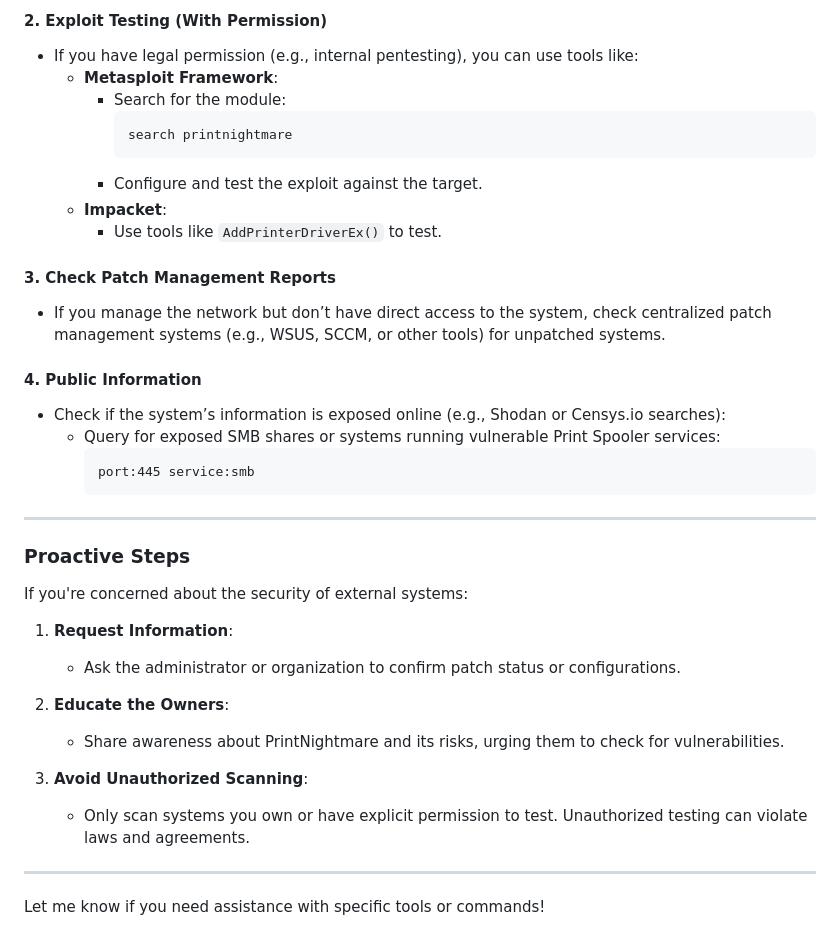
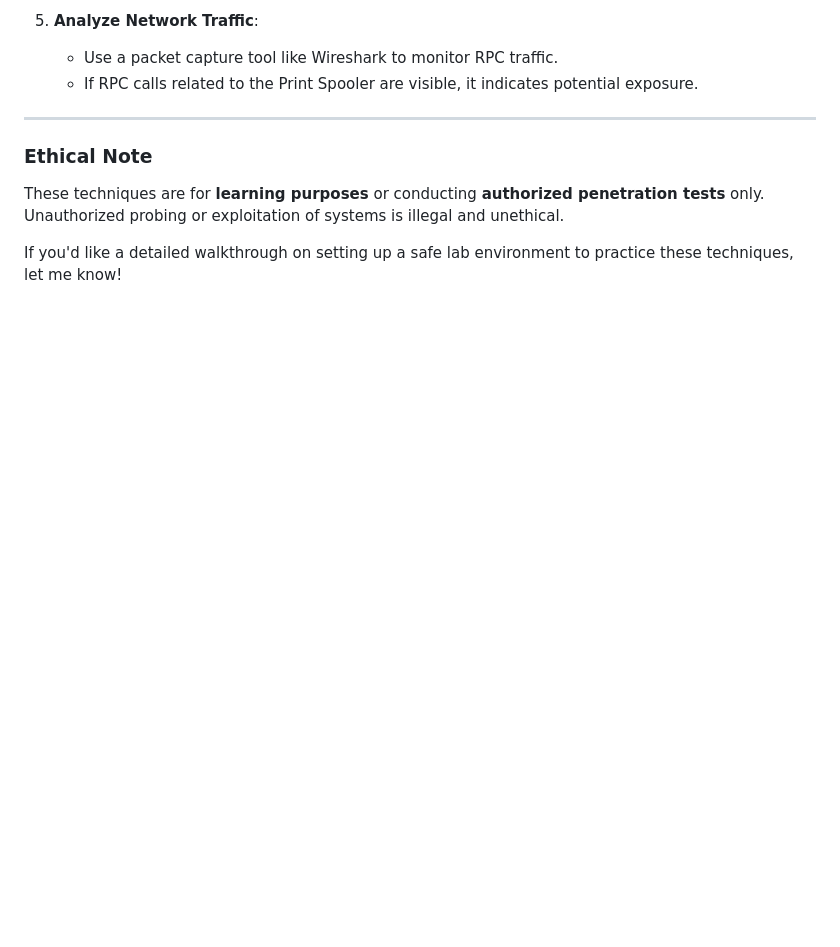
Before and after one commit to dvirItcher/433project, a Markdown page: README.md, the part around the change printed below. GitHub-like rendering; blank space fills up the shorter version.

````diff
--- a/README.md
+++ b/README.md
@@ -54,40 +78,11 @@ To determine if a computer is vulnerable to PrintNightmare (CVE-2021-34527), you
 
-#### 2. **Exploit Testing (With Permission)**
-   - If you have legal permission (e.g., internal pentesting), you can use tools like:
-     - **Metasploit Framework**:
-       - Search for the module:
-         ```bash
-         search printnightmare
-         ```
-       - Configure and test the exploit against the target.
-     - **Impacket**:
-       - Use tools like `AddPrinterDriverEx()` to test.
-
-#### 3. **Check Patch Management Reports**
-   - If you manage the network but don’t have direct access to the system, check centralized patch management systems (e.g., WSUS, SCCM, or other tools) for unpatched systems.
-
-#### 4. **Public Information**
-   - Check if the system’s information is exposed online (e.g., Shodan or Censys.io searches):
-     - Query for exposed SMB shares or systems running vulnerable Print Spooler services:
-       ```plaintext
-       port:445 service:smb
-       ```
+5. **Analyze Network Traffic**:
+   - Use a packet capture tool like Wireshark to monitor RPC traffic.
+   - If RPC calls related to the Print Spooler are visible, it indicates potential exposure.
 
 ---
 
-### **Proactive Steps**
+### **Ethical Note**
+These techniques are for **learning purposes** or conducting **authorized penetration tests** only. Unauthorized probing or exploitation of systems is illegal and unethical.
 
-If you're concerned about the security of external systems:
-
-1. **Request Information**:
-   - Ask the administrator or organization to confirm patch status or configurations.
-
-2. **Educate the Owners**:
-   - Share awareness about PrintNightmare and its risks, urging them to check for vulnerabilities.
-
-3. **Avoid Unauthorized Scanning**:
-   - Only scan systems you own or have explicit permission to test. Unauthorized testing can violate laws and agreements.
-
----
-
-Let me know if you need assistance with specific tools or commands!
+If you'd like a detailed walkthrough on setting up a safe lab environment to practice these techniques, let me know!
````
Also changed, not shown: other parts of README.md (+56 -32 lines).
